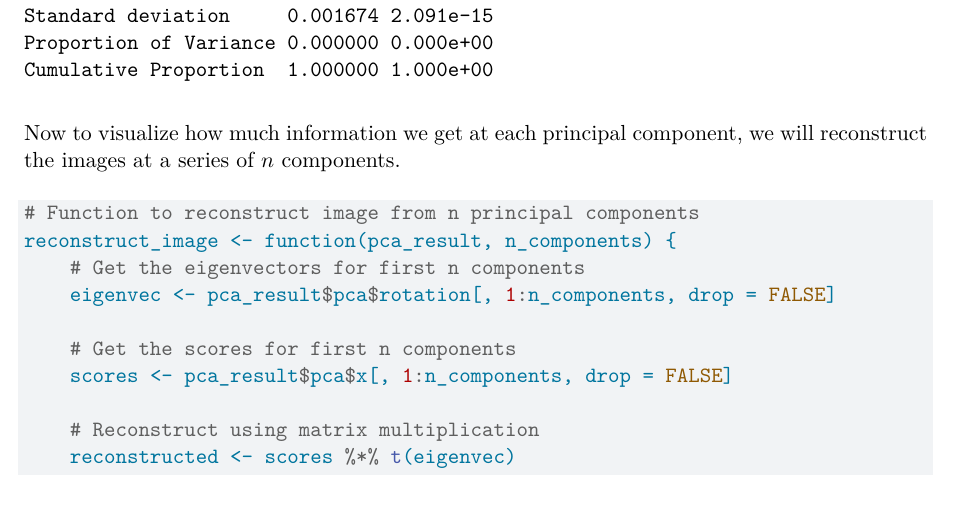
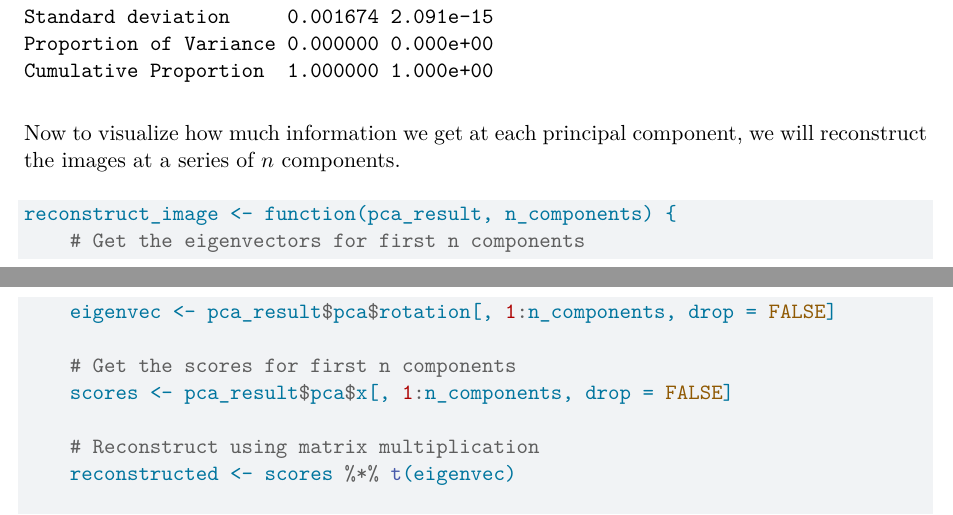
Before and after one commit to kevinhav/DATA605_hw_1, a Quarto document (hw_1.qmd): part of page 18 of 21 before the commit and two parts of pages 18 and 19 of 21 after it, the two joined at a grey line, cut so that both start at the same text. Rendered offline with R 4.5, knitr and Pandoc in place of Quarto, then LaTeX, with nearby package versions; some code elsewhere in the file could not run offline.

Commit message:
updated a comment

````diff
--- a/hw_1.qmd
+++ b/hw_1.qmd
@@ -676,7 +677,7 @@ component, we will reconstruct the images at a series of $n$ components.
 
 ```{r}
 #| label: rebuild-images
-# Function to reconstruct image from n principal components
+
 reconstruct_image <- function(pca_result, n_components) {
     # Get the eigenvectors for first n components
     eigenvec <- pca_result$pca$rotation[, 1:n_components, drop = FALSE]
````
Also changed, not shown: hw_1.pdf, hw_1.qmd (1 more changed lines).
